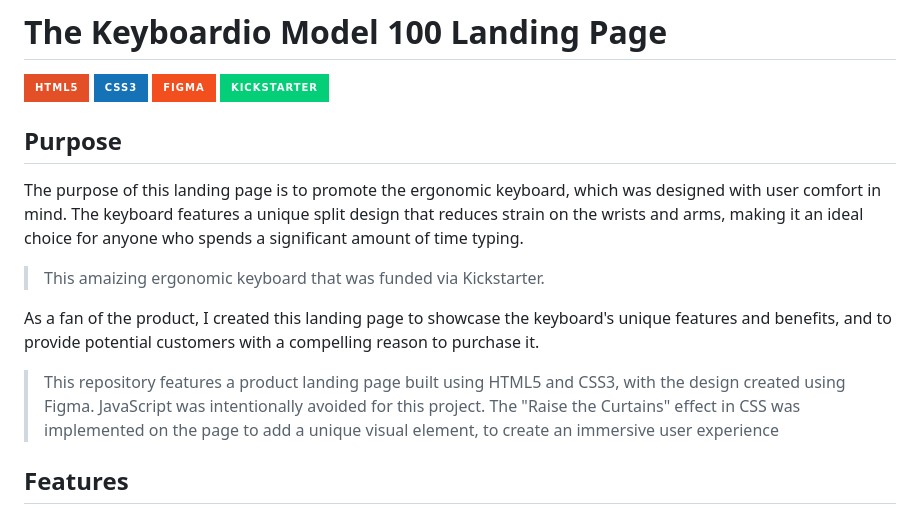
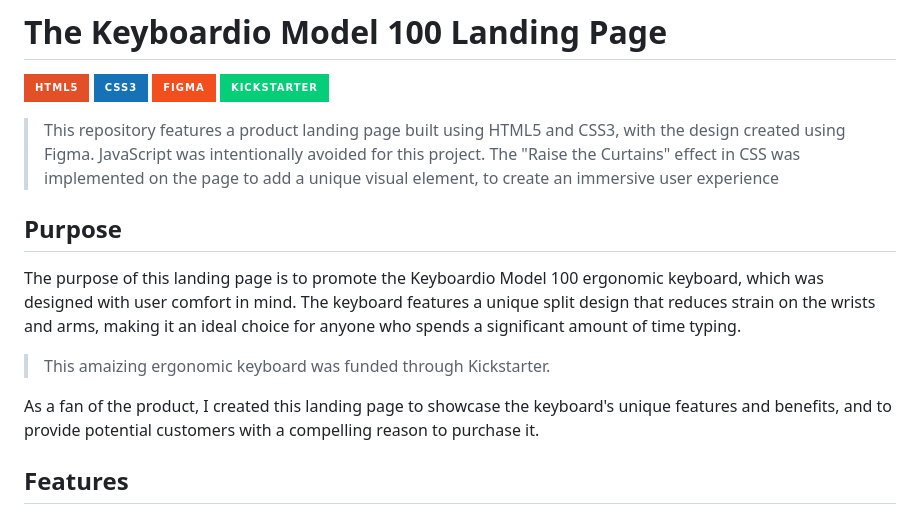
Before and after one commit to z-bj/The-Keyboardio-Model100, a Markdown page: README.md, the part around the change. GitHub-like rendering; badges without logos.

```diff
--- a/README.md
+++ b/README.md
@@ -8,16 +8,15 @@
 ![figma](https://img.shields.io/badge/Figma-F24E1E.svg?style=for-the-badge&logo=Figma&logoColor=white)
 ![kickstarter](https://img.shields.io/badge/Kickstarter-05CE78.svg?style=for-the-badge&logo=Kickstarter&logoColor=white)
 
+> This repository features a product landing page built using HTML5 and CSS3, with the design created using Figma. JavaScript was intentionally avoided for this project. The "Raise the Curtains" effect in CSS was implemented on the page to add a unique visual element, to create an immersive user experience
+
 ## Purpose
 
-The purpose of this landing page is to promote the ergonomic keyboard, which was designed with user comfort in mind. The keyboard features a unique split design that reduces strain on the wrists and arms, making it an ideal choice for anyone who spends a significant amount of time typing.
+The purpose of this landing page is to promote the Keyboardio Model 100 ergonomic keyboard, which was designed with user comfort in mind. The keyboard features a unique split design that reduces strain on the wrists and arms, making it an ideal choice for anyone who spends a significant amount of time typing.
 
-> This amaizing ergonomic keyboard that was funded via Kickstarter.
+> This amaizing ergonomic keyboard was funded through Kickstarter.
 
 As a fan of the product, I created this landing page to showcase the keyboard's unique features and benefits, and to provide potential customers with a compelling reason to purchase it.
-
-> This repository features a product landing page built using HTML5 and CSS3, with the design created using Figma. JavaScript was intentionally avoided for this project. The "Raise the Curtains" effect in CSS was implemented on the page to add a unique visual element, to create an immersive user experience
-
 
 ## Features
 
```
